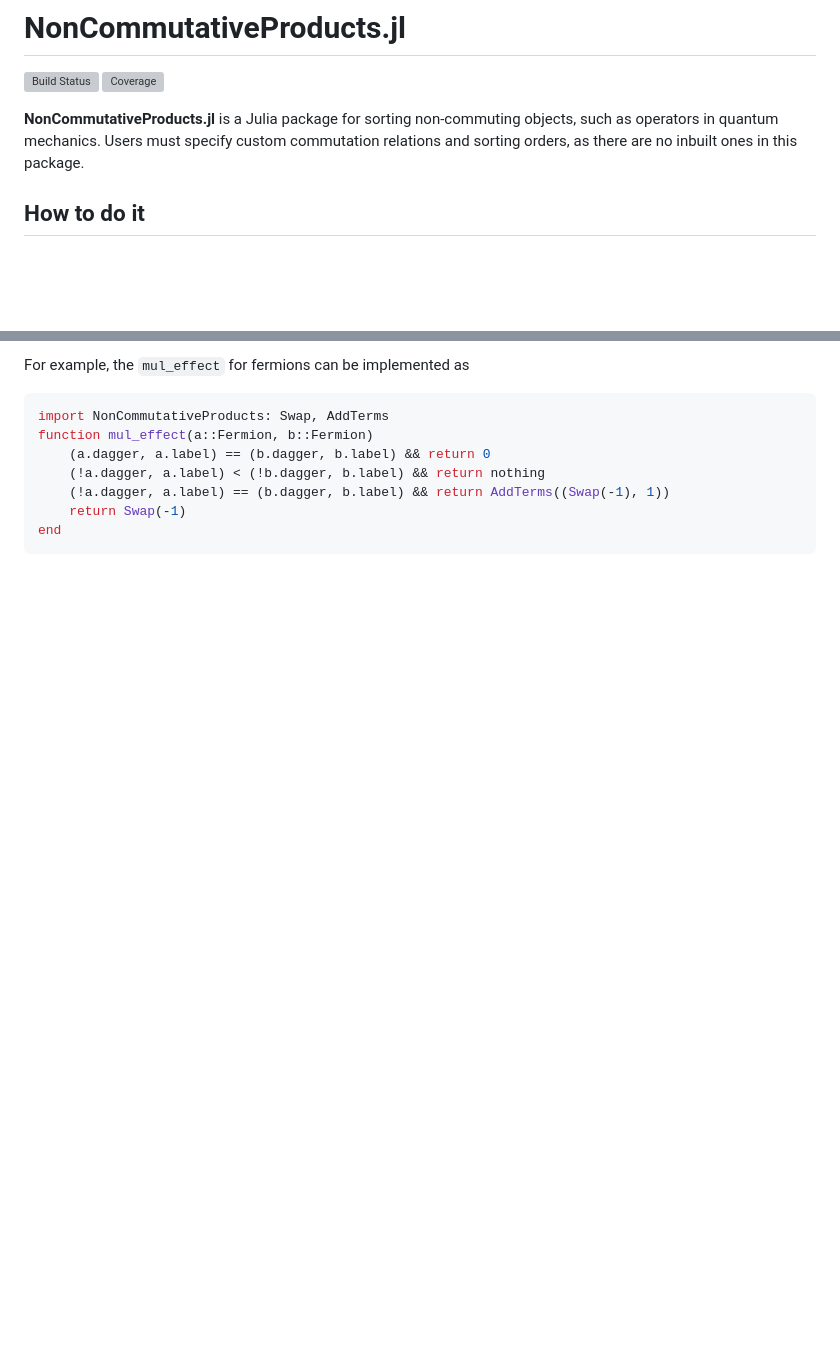
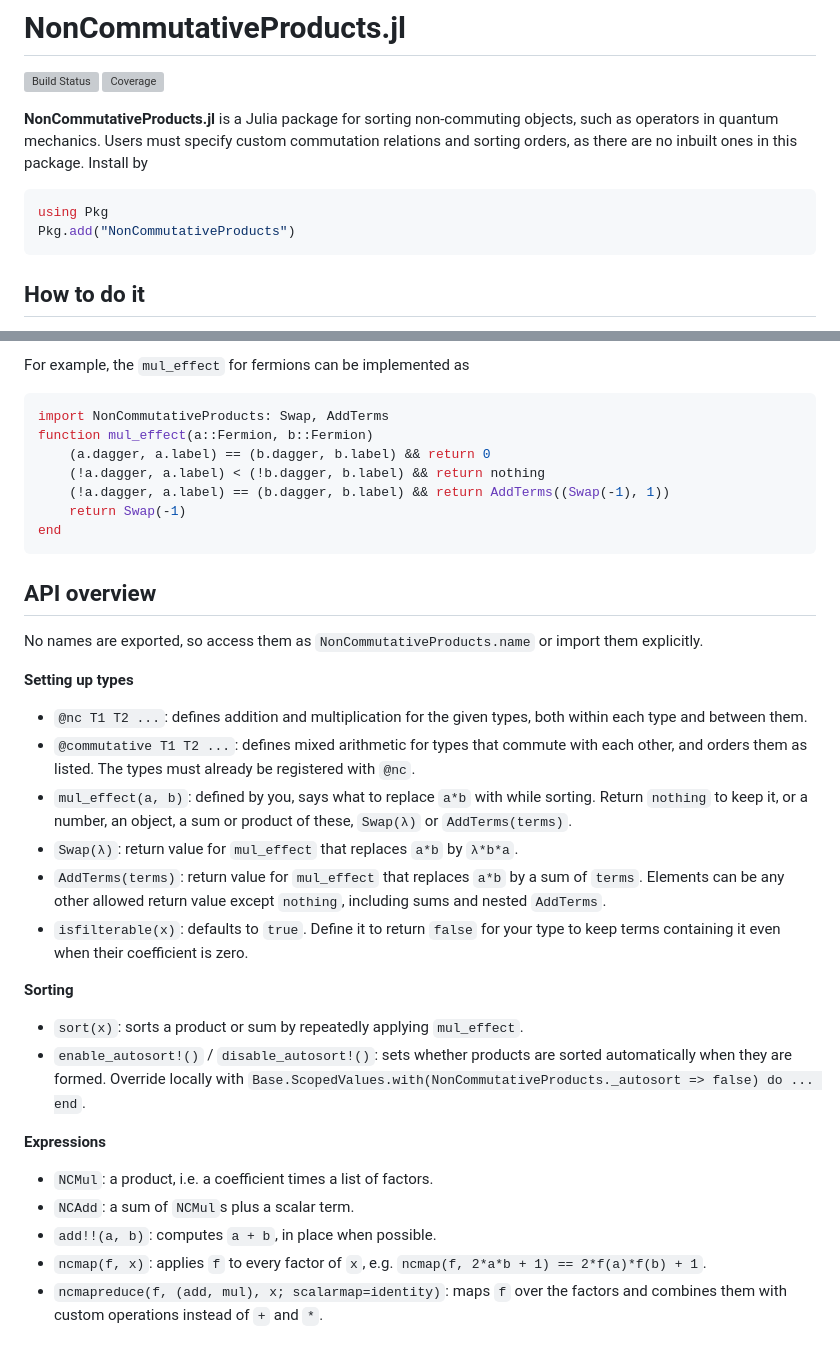
Before and after one commit to cvsvensson/NonCommutativeProducts.jl, a Markdown page: README.md, 2 parts joined by grey strips. Drawn GitHub-style; blank space fills up the shorter version; grey boxes are pictures that could not be loaded.

````diff
--- a/README.md
+++ b/README.md
@@ -5,7 +5,11 @@
 [![Build Status](https://github.com/cvsvensson/NonCommutativeProducts.jl/actions/workflows/CI.yml/badge.svg?branch=main)](https://github.com/cvsvensson/NonCommutativeProducts.jl/actions/workflows/CI.yml?query=branch%3Amain)
 [![Coverage](https://codecov.io/gh/cvsvensson/NonCommutativeProducts.jl/branch/main/graph/badge.svg)](https://codecov.io/gh/cvsvensson/NonCommutativeProducts.jl)
 
-**NonCommutativeProducts.jl** is a Julia package for sorting non-commuting objects, such as operators in quantum mechanics. Users must specify custom commutation relations and sorting orders, as there are no inbuilt ones in this package.
+**NonCommutativeProducts.jl** is a Julia package for sorting non-commuting objects, such as operators in quantum mechanics. Users must specify custom commutation relations and sorting orders, as there are no inbuilt ones in this package. Install by
+```julia
+using Pkg
+Pkg.add("NonCommutativeProducts")
+```
 
 ## How to do it
 With a list of types `Ts` that represents your non-commuting objects, call `@nc Ts...` which defines addition and multiplication for these types. In order to sort them, define `mul_effect(a::Tj, b::Tk)` for each pair of types to define the behaviour of `a*b`.
@@ -129,3 +165,26 @@ function mul_effect(a::Fermion, b::Fermion)
     return Swap(-1)
 end
 ```
+
+## API overview
+
+No names are exported, so access them as `NonCommutativeProducts.name` or import them explicitly.
+
+**Setting up types**
+* `@nc T1 T2 ...`: defines addition and multiplication for the given types, both within each type and between them.
+* `@commutative T1 T2 ...`: defines mixed arithmetic for types that commute with each other, and orders them as listed. The types must already be registered with `@nc`.
+* `mul_effect(a, b)`: defined by you, says what to replace `a*b` with while sorting. Return `nothing` to keep it, or a number, an object, a sum or product of these, `Swap(λ)` or `AddTerms(terms)`.
+* `Swap(λ)`: return value for `mul_effect` that replaces `a*b` by `λ*b*a`.
+* `AddTerms(terms)`: return value for `mul_effect` that replaces `a*b` by a sum of `terms`. Elements can be any other allowed return value except `nothing`, including sums and nested `AddTerms`.
+* `isfilterable(x)`: defaults to `true`. Define it to return `false` for your type to keep terms containing it even when their coefficient is zero.
+
+**Sorting**
+* `sort(x)`: sorts a product or sum by repeatedly applying `mul_effect`.
+* `enable_autosort!()` / `disable_autosort!()`: sets whether products are sorted automatically when they are formed. Override locally with `Base.ScopedValues.with(NonCommutativeProducts._autosort => false) do ... end`.
+
+**Expressions**
+* `NCMul`: a product, i.e. a coefficient times a list of factors.
+* `NCAdd`: a sum of `NCMul`s plus a scalar term.
+* `add!!(a, b)`: computes `a + b`, in place when possible.
+* `ncmap(f, x)`: applies `f` to every factor of `x`, e.g. `ncmap(f, 2*a*b + 1) == 2*f(a)*f(b) + 1`.
+* `ncmapreduce(f, (add, mul), x; scalarmap=identity)`: maps `f` over the factors and combines them with custom operations instead of `+` and `*`.
````
Also changed, not shown: other parts of README.md (+38 -6 lines).
